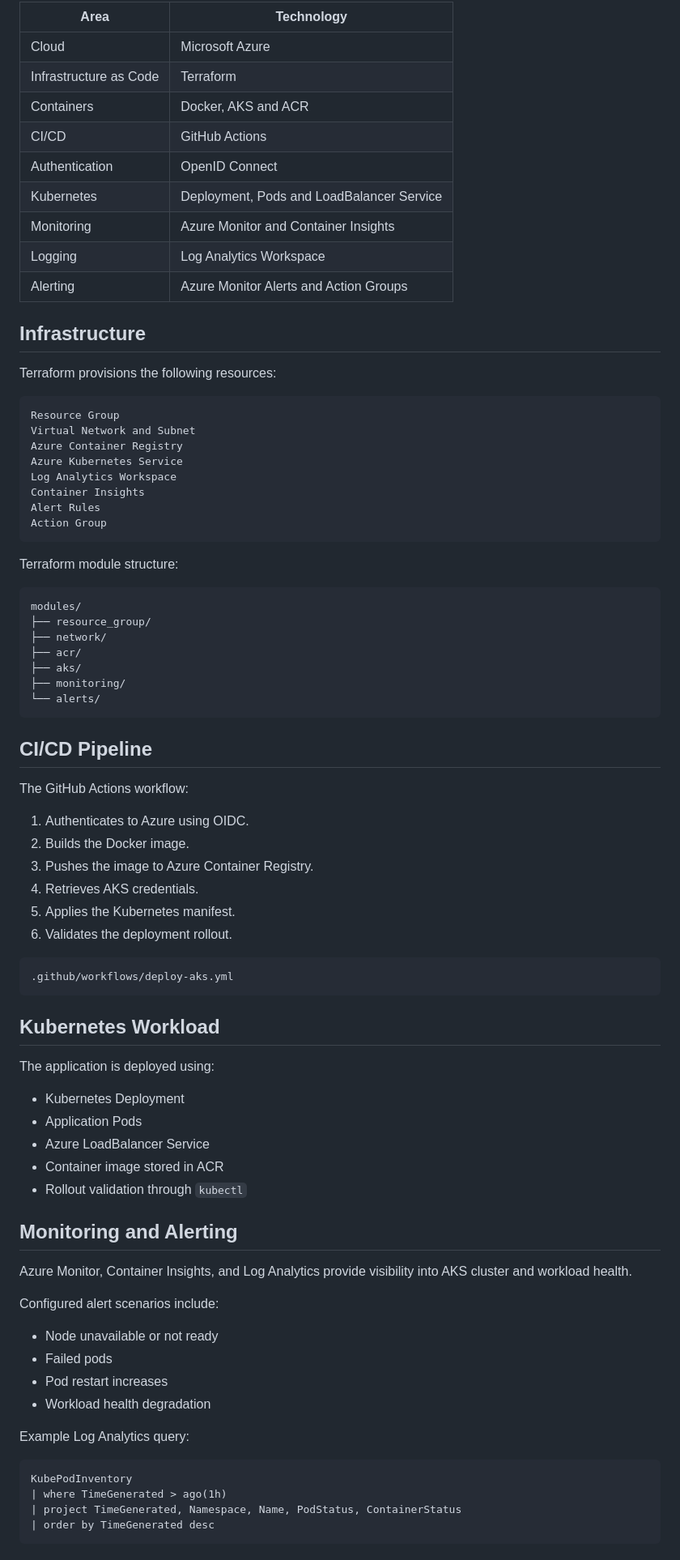
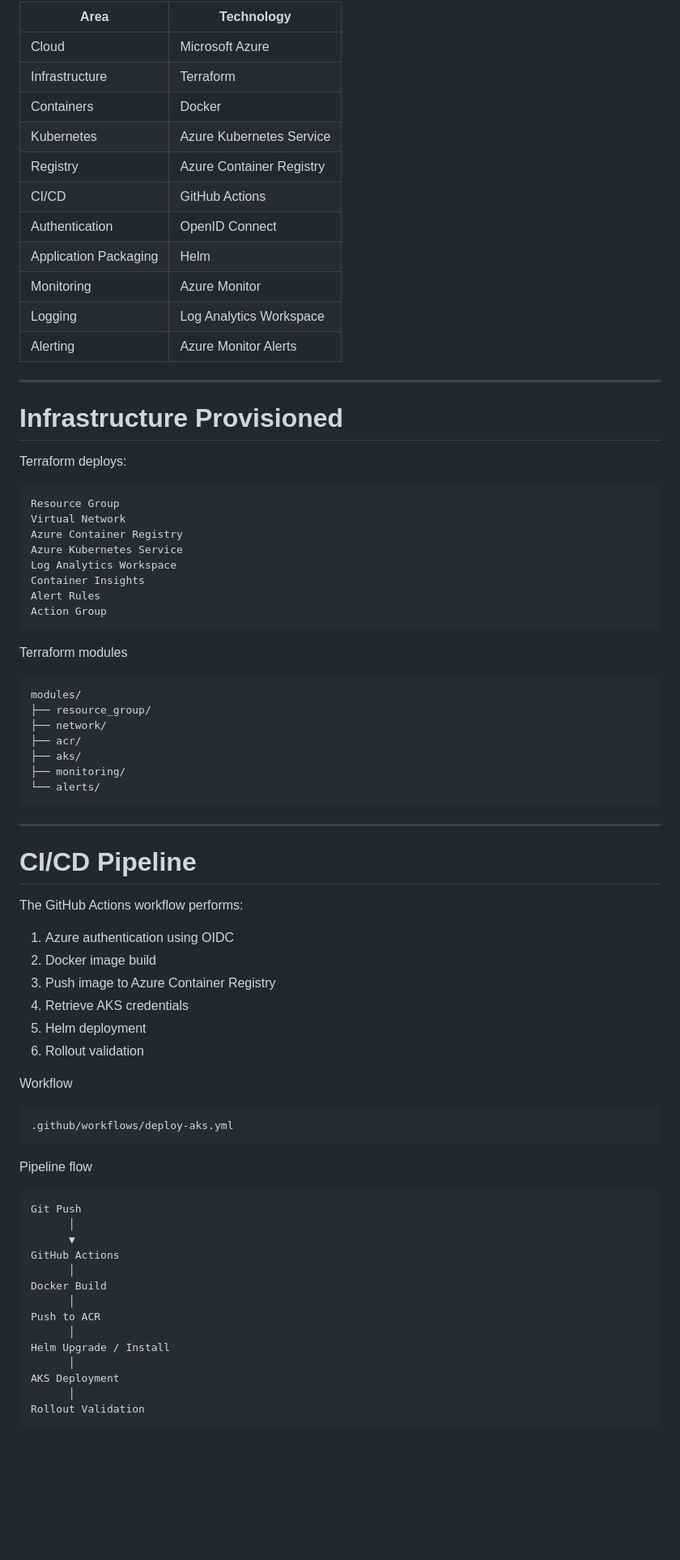
Before and after one commit to devSatym/azure-aks-gitops-observability, a Markdown page: README.md, the part around the change printed below. Shown: that part at 81% size. Rendered like a GitHub page; blank space fills up the shorter version.

````diff
--- a/README.md
+++ b/README.md
@@ -56,23 +68,27 @@ The design is informed by the Azure Well-Architected Framework, Azure Architectu
 
-| Area                   | Technology                                |
-| ---------------------- | ----------------------------------------- |
-| Cloud                  | Microsoft Azure                           |
-| Infrastructure as Code | Terraform                                 |
-| Containers             | Docker, AKS and ACR                       |
-| CI/CD                  | GitHub Actions                            |
-| Authentication         | OpenID Connect                            |
-| Kubernetes             | Deployment, Pods and LoadBalancer Service |
-| Monitoring             | Azure Monitor and Container Insights      |
-| Logging                | Log Analytics Workspace                   |
-| Alerting               | Azure Monitor Alerts and Action Groups    |
+| Area | Technology |
+|------|------------|
+| Cloud | Microsoft Azure |
+| Infrastructure | Terraform |
+| Containers | Docker |
+| Kubernetes | Azure Kubernetes Service |
+| Registry | Azure Container Registry |
+| CI/CD | GitHub Actions |
+| Authentication | OpenID Connect |
+| Application Packaging | Helm |
+| Monitoring | Azure Monitor |
+| Logging | Log Analytics Workspace |
+| Alerting | Azure Monitor Alerts |
 
-## Infrastructure
+---
 
-Terraform provisions the following resources:
+# Infrastructure Provisioned
+
+Terraform deploys:
 
 ```text
 Resource Group
-Virtual Network and Subnet
+Virtual Network
 Azure Container Registry
 Azure Kubernetes Service
 Log Analytics Workspace
@@ -81,7 +97,7 @@ Alert Rules
 Action Group
 ```
 
-Terraform module structure:
+Terraform modules
 
 ```text
 modules/
@@ -93,48 +109,41 @@ modules/
 └── alerts/
 ```
 
-## CI/CD Pipeline
+---
 
-The GitHub Actions workflow:
+# CI/CD Pipeline
 
-1. Authenticates to Azure using OIDC.
-2. Builds the Docker image.
-3. Pushes the image to Azure Container Registry.
-4. Retrieves AKS credentials.
-5. Applies the Kubernetes manifest.
-6. Validates the deployment rollout.
+The GitHub Actions workflow performs:
+
+1. Azure authentication using OIDC
+2. Docker image build
+3. Push image to Azure Container Registry
+4. Retrieve AKS credentials
+5. Helm deployment
+6. Rollout validation
+
+Workflow
 
 ```text
 .github/workflows/deploy-aks.yml
 ```
 
-## Kubernetes Workload
+Pipeline flow
 
-The application is deployed using:
-
-* Kubernetes Deployment
-* Application Pods
-* Azure LoadBalancer Service
-* Container image stored in ACR
-* Rollout validation through `kubectl`
-
-## Monitoring and Alerting
-
-Azure Monitor, Container Insights, and Log Analytics provide visibility into AKS cluster and workload health.
-
-Configured alert scenarios include:
-
-* Node unavailable or not ready
-* Failed pods
-* Pod restart increases
-* Workload health degradation
-
-Example Log Analytics query:
-
-```kql
-KubePodInventory
-| where TimeGenerated > ago(1h)
-| project TimeGenerated, Namespace, Name, PodStatus, ContainerStatus
-| order by TimeGenerated desc
+```text
+Git Push
+      │
+      ▼
+GitHub Actions
+      │
+Docker Build
+      │
+Push to ACR
+      │
+Helm Upgrade / Install
+      │
+AKS Deployment
+      │
+Rollout Validation
 ```
 
````
Also changed, not shown: other parts of README.md (+181 -66 lines), docs/screenshots/11-helm-folder-structure.png (added), docs/screenshots/12-github-actions-helm-success.png (added), docs/screenshots/13-helm-release-kubectl-output.png (added).
